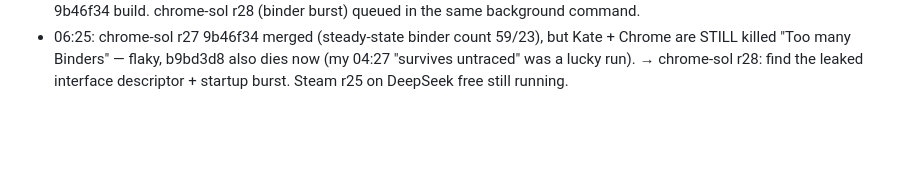
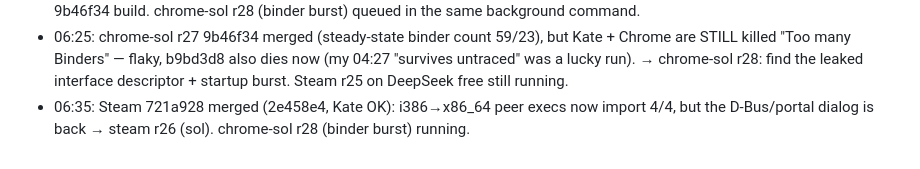
Before and after one commit to MatonOS-dev/MatonOS, a Markdown page: HANDOVER-2026-10-27.md, the part around the change. Drawn GitHub-style; blank space fills up the shorter version.

Commit message:
handover: 06:35
Co-Authored-By: Claude Opus 5.5 <noreply@anthropic.com>

```diff
--- a/HANDOVER-2026-10-27.md
+++ b/HANDOVER-2026-10-27.md
@@ -153,3 +153,4 @@ If a luna round only adds diagnostics twice, go to sol.
 - 06:25: chrome-sol r27 9b46f34 merged (steady-state binder count 59/23), but Kate + Chrome are STILL killed "Too many
   Binders" — flaky, b9bd3d8 also dies now (my 04:27 "survives untraced" was a lucky run). → chrome-sol r28: find the
   leaked interface descriptor + startup burst. Steam r25 on DeepSeek free still running.
+- 06:35: Steam 721a928 merged (2e458e4, Kate OK): i386→x86_64 peer execs now import 4/4, but the D-Bus/portal dialog is back → steam r26 (sol). chrome-sol r28 (binder burst) running.
```
